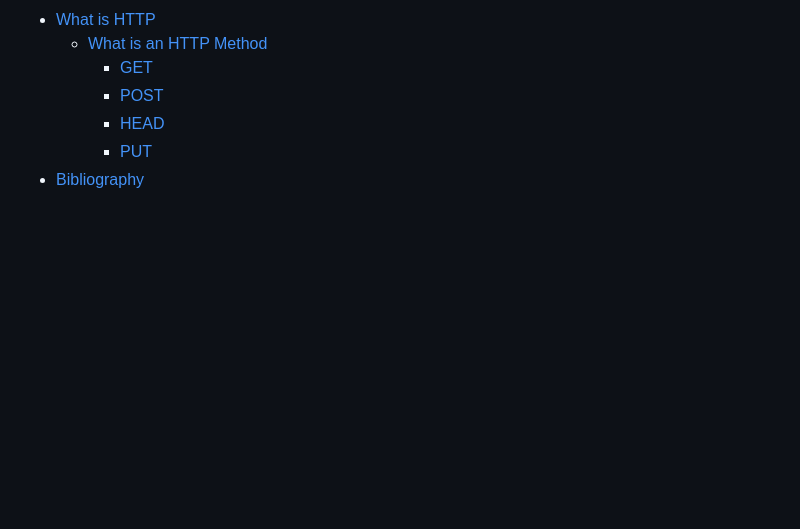
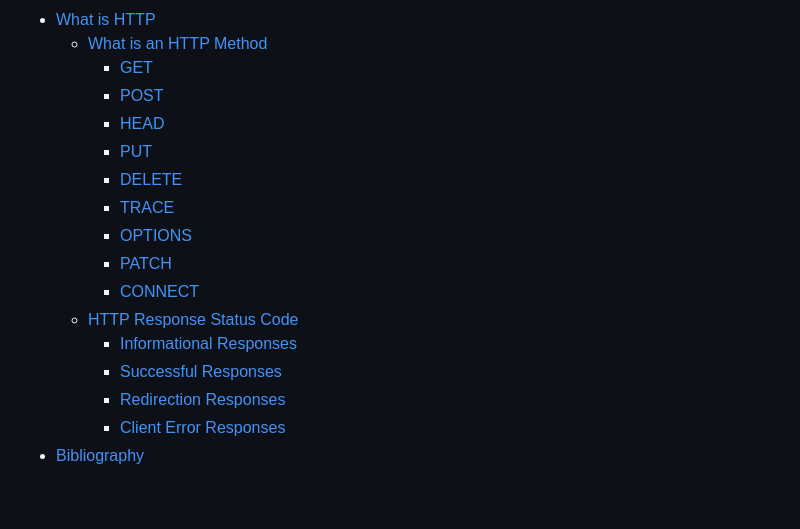
Before and after one commit to MelihKrts/30-Days-Of-Python, a Markdown page: Day_28_API/Day_28.md, the part around one of its changes. Rendered like a GitHub page; blank space fills up the shorter version.

```diff
--- a/Day_28_API/Day_28.md
+++ b/Day_28_API/Day_28.md
@@ -13,7 +13,17 @@
       - [GET](#get)
       - [POST](#post)
       - [HEAD](#head)
-    - [PUT](#put)
+      - [PUT](#put)
+      - [DELETE](#delete)
+      - [TRACE](#trace)
+      - [OPTIONS](#options)
+      - [PATCH](#patch)
+      - [CONNECT](#connect)
+  - [HTTP Response Status Code](#http-response-status-code)
+    - [Informational Responses](#informational-responses)
+    - [Successful Responses](#successful-responses)
+    - [Redirection Responses](#redirection-responses)
+    - [Client Error Responses](#client-error-responses)
 - [Bibliography](#bibliography)
 
 <br>
```
Also changed, not shown: other parts of Day_28_API/Day_28.md (+42 -2 lines).
